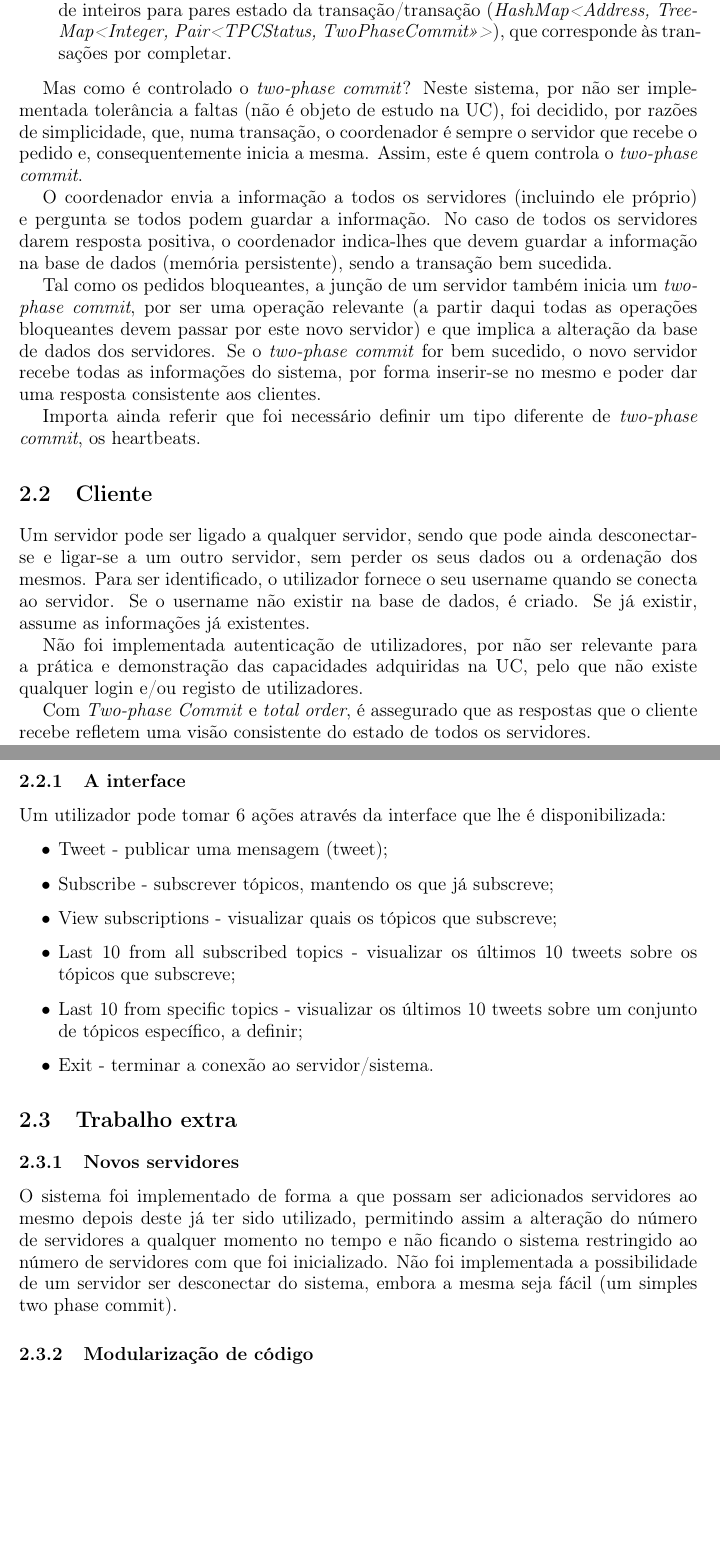
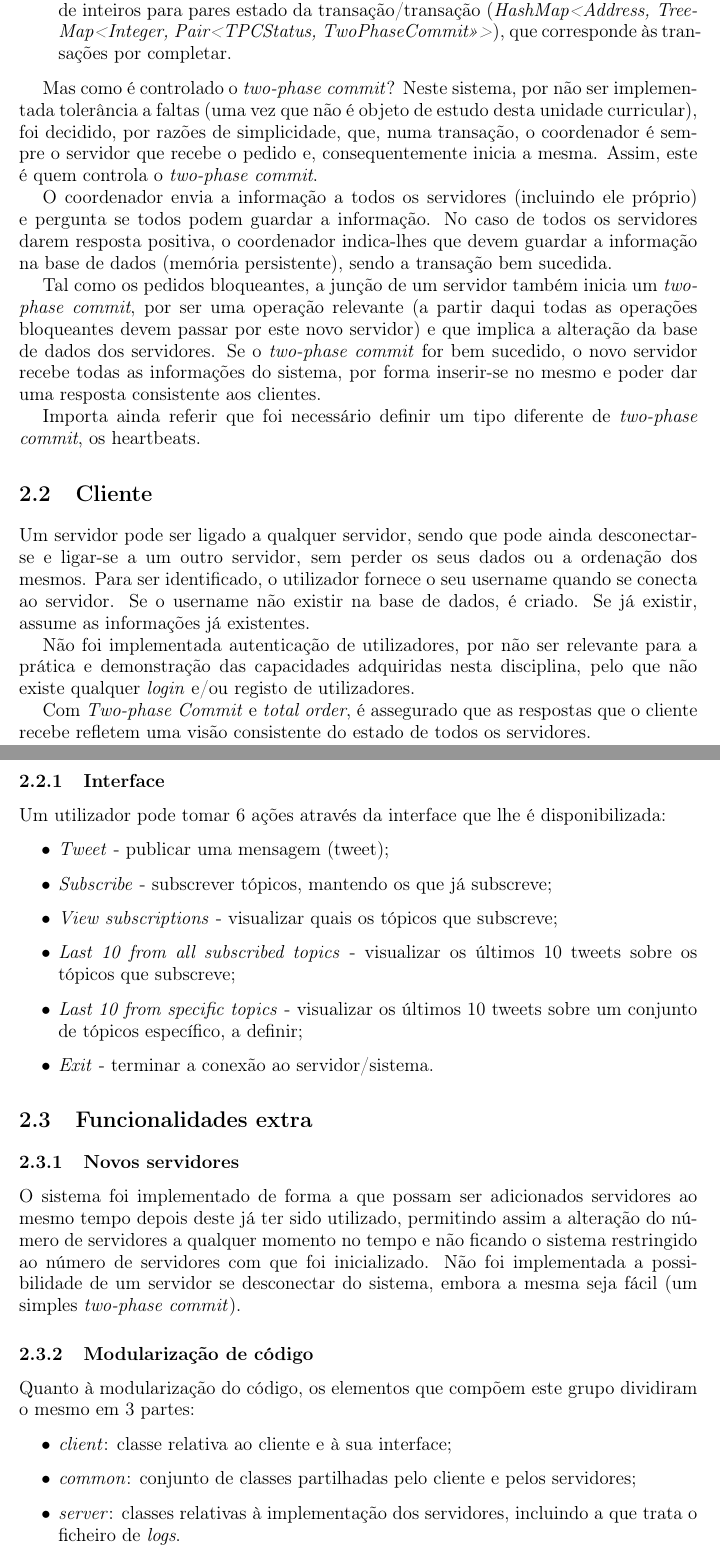
Before and after one commit to boticas/fsd, a LaTeX document (Relatório.tex): two parts of pages 7 and 8 of 11, joined at a grey line, cut so that both start at the same text, the shorter picture padded with empty space. Compiled offline with pdfLaTeX.

Commit message:
#66 Commit: Correção de pequenas gralhas no relatório

```diff
--- a/Relatório.tex
+++ b/Relatório.tex
@@ -173,7 +173,7 @@
 		\end{itemize}
 
 		Mas como é controlado o \textit{two-phase commit}?
-		Neste sistema, por não ser implementada tolerância a faltas (não é objeto de estudo na UC), foi decidido, por razões de simplicidade,
+		Neste sistema, por não ser implementada tolerância a faltas (uma vez que não é objeto de estudo desta unidade curricular), foi decidido, por razões de simplicidade,
 		que, numa transação, o coordenador é sempre o servidor que recebe o pedido e, consequentemente inicia a mesma.
 		Assim, este é quem controla o \textit{two-phase commit}.
 
@@ -188,37 +188,40 @@
 
 		Importa ainda referir que foi necessário definir um tipo diferente de \textit{two-phase commit}, os heartbeats. % EXPLICAR ISTO QUE EU NÃO CONSIGO
 
-
 	\section{Cliente}
 		Um servidor pode ser ligado a qualquer servidor, sendo que pode ainda desconectar-se e ligar-se a um outro servidor, sem perder os seus dados ou a ordenação dos mesmos.
 		Para ser identificado, o utilizador fornece o seu username quando se conecta ao servidor. Se o username não existir na base de dados, é criado. Se já existir, assume as informações já existentes.
 
-		Não foi implementada autenticação de utilizadores, por não ser relevante para a prática e demonstração das capacidades adquiridas na UC, pelo que não existe qualquer login e/ou registo de utilizadores.
+		Não foi implementada autenticação de utilizadores, por não ser relevante para a prática e demonstração das capacidades adquiridas nesta disciplina, pelo que não existe qualquer \textit{login} e/ou registo de utilizadores.
 
 		Com \textit{Two-phase Commit} e \textit{total order}, é assegurado que as respostas que o cliente recebe refletem uma visão consistente do estado de todos os servidores.
 
-
-		\subsection{A interface}
+		\subsection{Interface}
 		Um utilizador pode tomar 6 ações através da interface que lhe é disponibilizada:
 		\begin{itemize}
-			\item Tweet - publicar uma mensagem (tweet);
-			\item Subscribe - subscrever tópicos, mantendo os que já subscreve;
-			\item View subscriptions - visualizar quais os tópicos que subscreve;
-			\item Last 10 from all subscribed topics - visualizar os últimos 10 tweets sobre os tópicos que subscreve;
-			\item Last 10 from specific topics - visualizar os últimos 10 tweets sobre um conjunto de tópicos específico, a definir;
-			\item Exit - terminar a conexão ao servidor/sistema.
+			\item \textit{Tweet} - publicar uma mensagem (tweet);
+			\item \textit{Subscribe} - subscrever tópicos, mantendo os que já subscreve;
+			\item \textit{View subscriptions} - visualizar quais os tópicos que subscreve;
+			\item \textit{Last 10 from all subscribed topics} - visualizar os últimos 10 tweets sobre os tópicos que subscreve;
+			\item \textit{Last 10 from specific topics} - visualizar os últimos 10 tweets sobre um conjunto de tópicos específico, a definir;
+			\item \textit{Exit} - terminar a conexão ao servidor/sistema.
 		\end{itemize}
 
-	\section{Trabalho extra}
+	\section{Funcionalidades extra}
 		\subsection{Novos servidores}
 
-		O sistema foi implementado de forma a que possam ser adicionados servidores ao mesmo depois deste já ter sido utilizado,
+		O sistema foi implementado de forma a que possam ser adicionados servidores ao mesmo tempo depois deste já ter sido utilizado,
 		permitindo assim a alteração do número de servidores a qualquer momento no tempo e não ficando o sistema restringido ao número de servidores com que foi inicializado.
-		Não foi implementada a possibilidade de um servidor ser desconectar do sistema, embora a mesma seja fácil (um simples two phase commit).
-
+		Não foi implementada a possibilidade de um servidor se desconectar do sistema, embora a mesma seja fácil (um simples \textit{two-phase commit}).
 
 		\subsection{Modularização de código}
-		% NÃO SEI O QUE ISTO É
+
+		Quanto à modularização do código, os elementos que compõem este grupo dividiram o mesmo em 3 partes:
+		\begin{itemize}
+			\item \textit{client}: classe relativa ao cliente e à sua interface;
+			\item \textit{common}: conjunto de classes partilhadas pelo cliente e pelos servidores;
+			\item \textit{server}: classes relativas à implementação dos servidores, incluindo a que trata o ficheiro de \textit{logs}.
+		\end{itemize}
 
 \chapter{Testes}
 	\section{Testes de funcionamento}
```
Also changed, not shown: Relatório.pdf, Relatório.tex (42 more changed lines).
